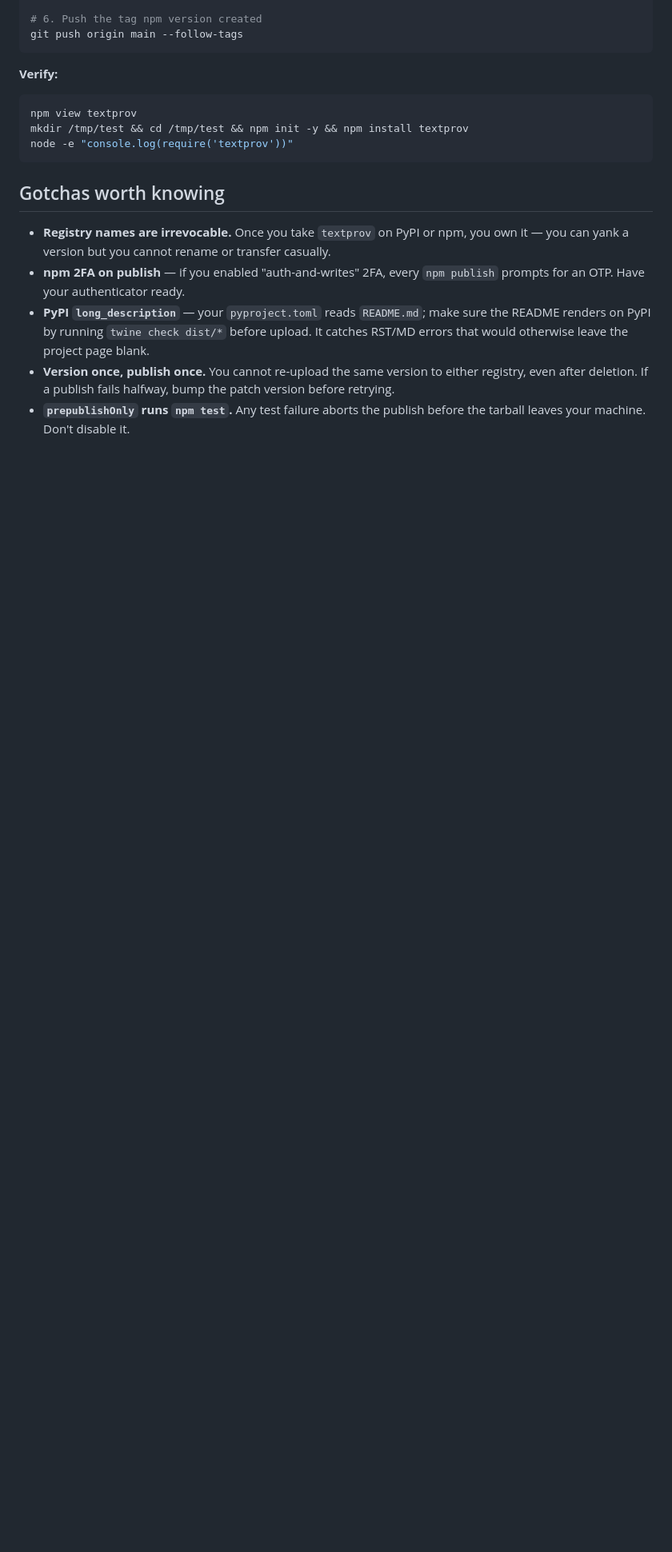
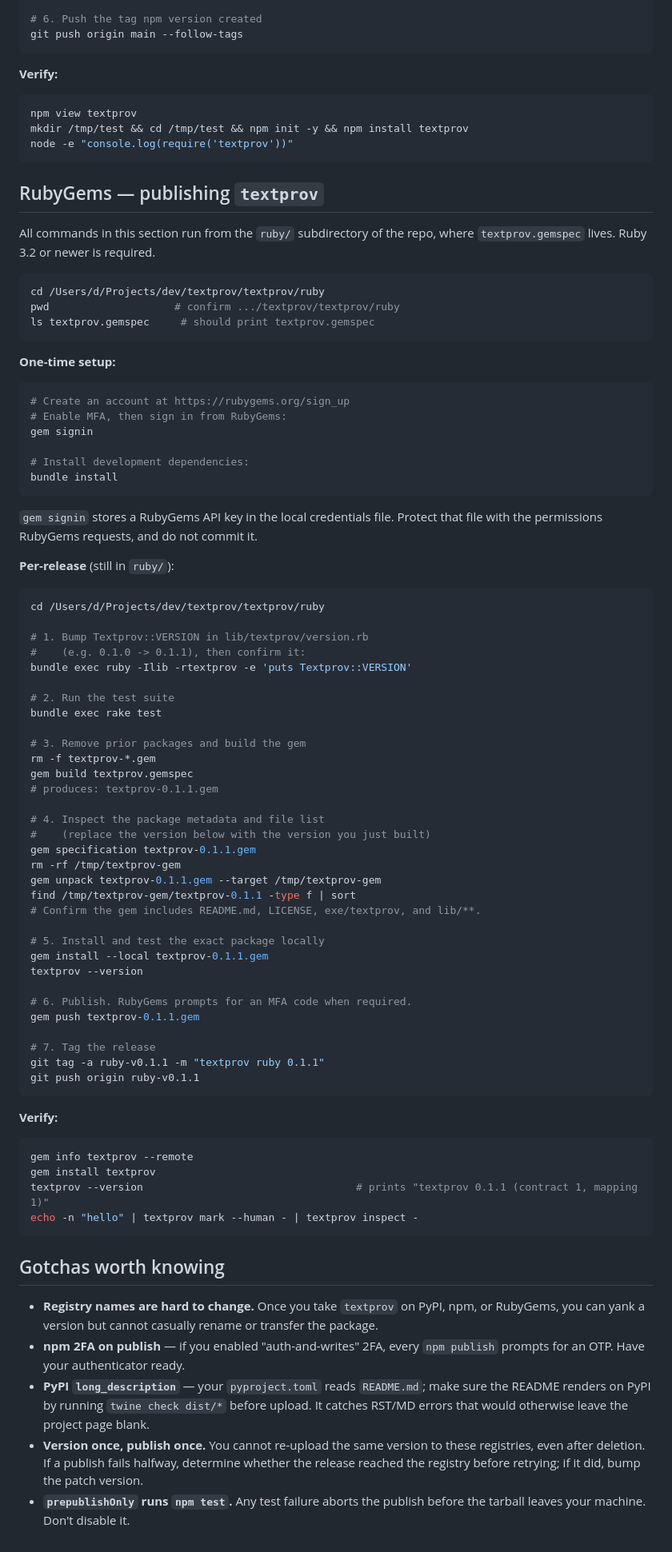
Before and after one commit to textprov/textprov, a Markdown page: docs/development/publishing.md, the part around one of its changes. Shown at 80% size. Rendered like a GitHub page; blank space fills up the shorter version.

Commit message:
Add rubygems

````diff
--- a/docs/development/publishing.md
+++ b/docs/development/publishing.md
@@ -146,10 +147,78 @@ mkdir /tmp/test && cd /tmp/test && npm init -y && npm install textprov
 node -e "console.log(require('textprov'))"
 ```
 
+## RubyGems — publishing `textprov`
+
+All commands in this section run from the `ruby/` subdirectory of the repo,
+where `textprov.gemspec` lives. Ruby 3.2 or newer is required.
+
+```bash
+cd /Users/d/Projects/dev/textprov/textprov/ruby
+pwd                    # confirm .../textprov/textprov/ruby
+ls textprov.gemspec     # should print textprov.gemspec
+```
+
+**One-time setup:**
+```bash
+# Create an account at https://rubygems.org/sign_up
+# Enable MFA, then sign in from RubyGems:
+gem signin
+
+# Install development dependencies:
+bundle install
+```
+
+`gem signin` stores a RubyGems API key in the local credentials file. Protect
+that file with the permissions RubyGems requests, and do not commit it.
+
+**Per-release** (still in `ruby/`):
+```bash
+cd /Users/d/Projects/dev/textprov/textprov/ruby
+
+# 1. Bump Textprov::VERSION in lib/textprov/version.rb
+#    (e.g. 0.1.0 -> 0.1.1), then confirm it:
+bundle exec ruby -Ilib -rtextprov -e 'puts Textprov::VERSION'
+
+# 2. Run the test suite
+bundle exec rake test
+
+# 3. Remove prior packages and build the gem
+rm -f textprov-*.gem
+gem build textprov.gemspec
+# produces: textprov-0.1.1.gem
+
+# 4. Inspect the package metadata and file list
+#    (replace the version below with the version you just built)
+gem specification textprov-0.1.1.gem
+rm -rf /tmp/textprov-gem
+gem unpack textprov-0.1.1.gem --target /tmp/textprov-gem
+find /tmp/textprov-gem/textprov-0.1.1 -type f | sort
+# Confirm the gem includes README.md, LICENSE, exe/textprov, and lib/**.
+
+# 5. Install and test the exact package locally
+gem install --local textprov-0.1.1.gem
+textprov --version
+
+# 6. Publish. RubyGems prompts for an MFA code when required.
+gem push textprov-0.1.1.gem
+
+# 7. Tag the release
+git tag -a ruby-v0.1.1 -m "textprov ruby 0.1.1"
+git push origin ruby-v0.1.1
+```
+
+**Verify:**
+```bash
+gem info textprov --remote
+gem install textprov
+textprov --version                                  # prints "textprov 0.1.1 (contract 1, mapping 1)"
+echo -n "hello" | textprov mark --human - | textprov inspect -
+```
+
 ## Gotchas worth knowing
 
-- **Registry names are irrevocable.** Once you take `textprov` on PyPI or npm, you own it — you can yank a version but you cannot rename or transfer casually.
+- **Registry names are hard to change.** Once you take `textprov` on PyPI, npm, or RubyGems, you can yank a version but cannot casually rename or transfer the package.
 - **npm 2FA on publish** — if you enabled "auth-and-writes" 2FA, every `npm publish` prompts for an OTP. Have your authenticator ready.
 - **PyPI `long_description`** — your `pyproject.toml` reads `README.md`; make sure the README renders on PyPI by running `twine check dist/*` before upload. It catches RST/MD errors that would otherwise leave the project page blank.
-- **Version once, publish once.** You cannot re-upload the same version to either registry, even after deletion. If a publish fails halfway, bump the patch version before retrying.
+- **Version once, publish once.** You cannot re-upload the same version to these registries, even after deletion. If a publish fails halfway, determine whether the release reached the registry before retrying; if it did, bump the patch version.
 - **`prepublishOnly` runs `npm test`.** Any test failure aborts the publish before the tarball leaves your machine. Don't disable it.
````
Also changed, not shown: other parts of docs/development/publishing.md (+4 -3 lines).
